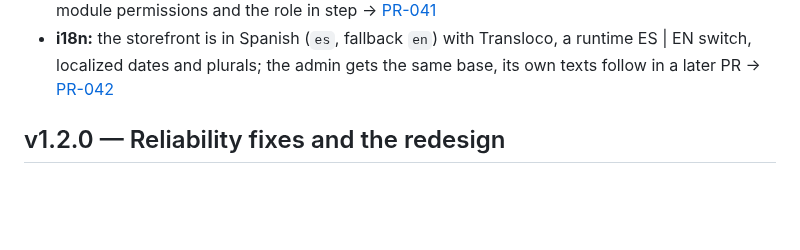
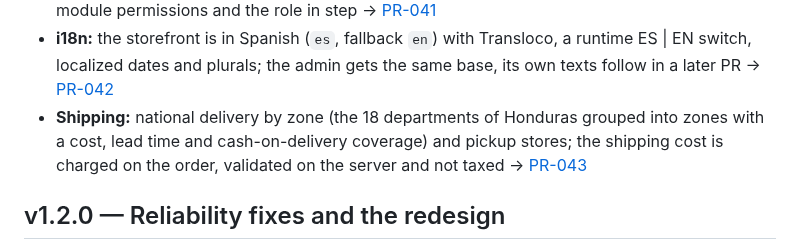
Before and after one commit to davidtriminio/catrashop, a Markdown page: CHANGELOG.md, the part around the change. Drawn GitHub-style; blank space fills up the shorter version.

Commit message:
docs(git): add simulated PR-043 for national shipping

```diff
--- a/CHANGELOG.md
+++ b/CHANGELOG.md
@@ -26,6 +26,9 @@ Each entry links the Architecture Decision Record and the simulated Pull Request
 - **i18n:** the storefront is in Spanish (`es`, fallback `en`) with Transloco, a runtime ES | EN switch, localized dates and
   plurals; the admin gets the same base, its own texts follow in a later PR
   → [PR-042](docs/git/prs/PR-042-i18n-web-spanish.md)
+- **Shipping:** national delivery by zone (the 18 departments of Honduras grouped into zones with a cost, lead time and
+  cash-on-delivery coverage) and pickup stores; the shipping cost is charged on the order, validated on the server and
+  not taxed → [PR-043](docs/git/prs/PR-043-national-shipping.md)
 
 ## v1.2.0 — Reliability fixes and the redesign
 - **Fix:** the account page no longer fails when the customer profile is created by concurrent requests
```
Also changed, not shown: 2 other files.
